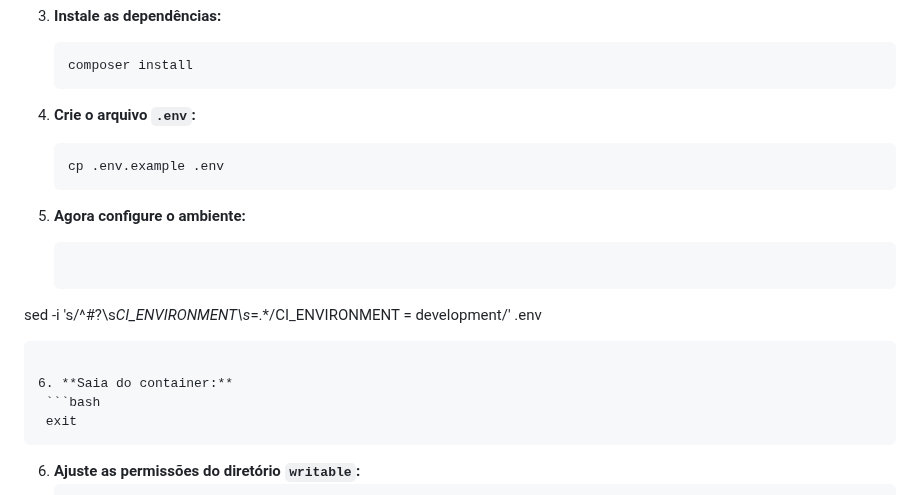
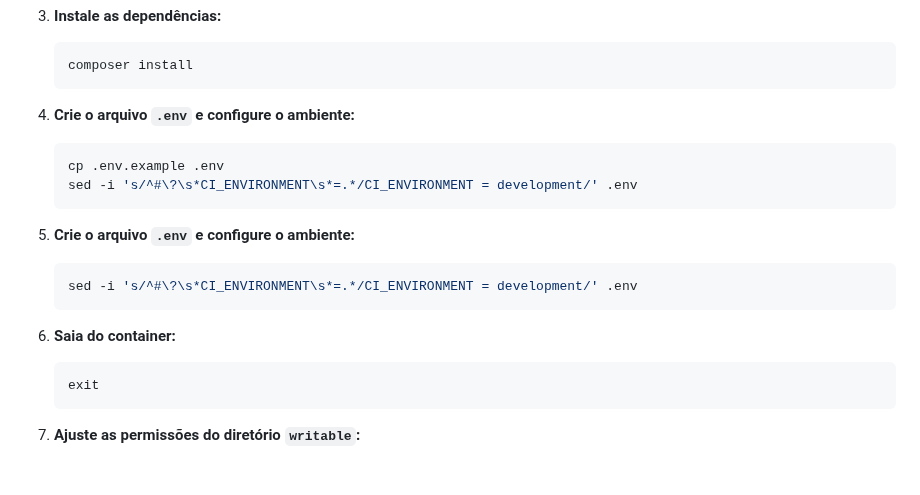
Before and after one commit to jotahtsx/estacionaboa-codeigniter, a Markdown page: README.md, the part around the change. GitHub-like rendering.

Commit message:
Ajustando o Readme.md

````diff
--- a/README.md
+++ b/README.md
@@ -157,16 +157,18 @@ RUN echo "ServerName localhost" >> /etc/apache2/apache2.conf
    composer install
    ```
 
-4. **Crie o arquivo `.env`:**
+4. **Crie o arquivo `.env` e configure o ambiente:**
    ```bash
    cp .env.example .env
+   sed -i 's/^#\?\s*CI_ENVIRONMENT\s*=.*/CI_ENVIRONMENT = development/' .env
    ```
-5. **Agora configure o ambiente:**
+
+4. **Crie o arquivo `.env` e configure o ambiente:**
    ```bash
-  sed -i 's/^#\?\s*CI_ENVIRONMENT\s*=.*/CI_ENVIRONMENT = development/' .env
-  ```
+   sed -i 's/^#\?\s*CI_ENVIRONMENT\s*=.*/CI_ENVIRONMENT = development/' .env
+   ```
 
-6. **Saia do container:**
+5. **Saia do container:**
    ```bash
    exit
    ```
````
